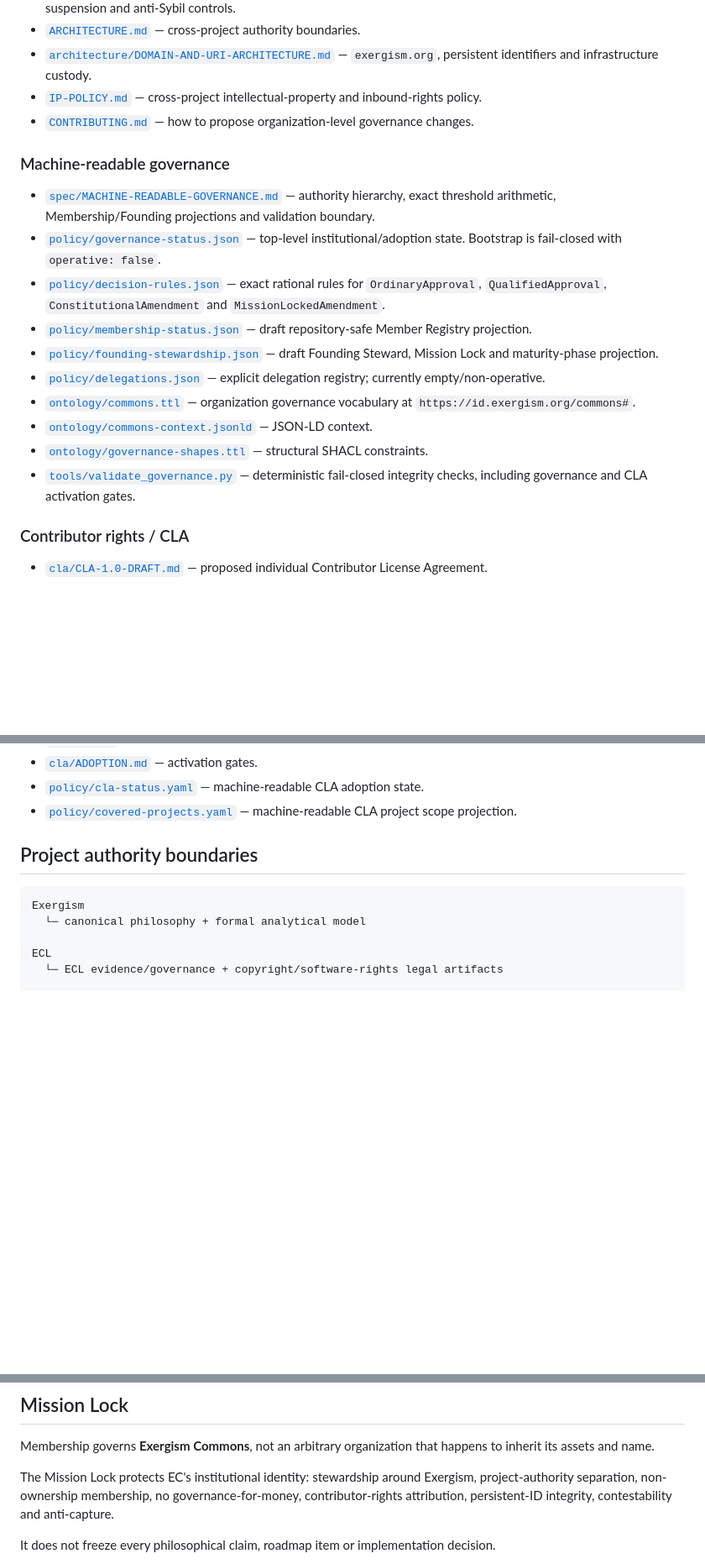
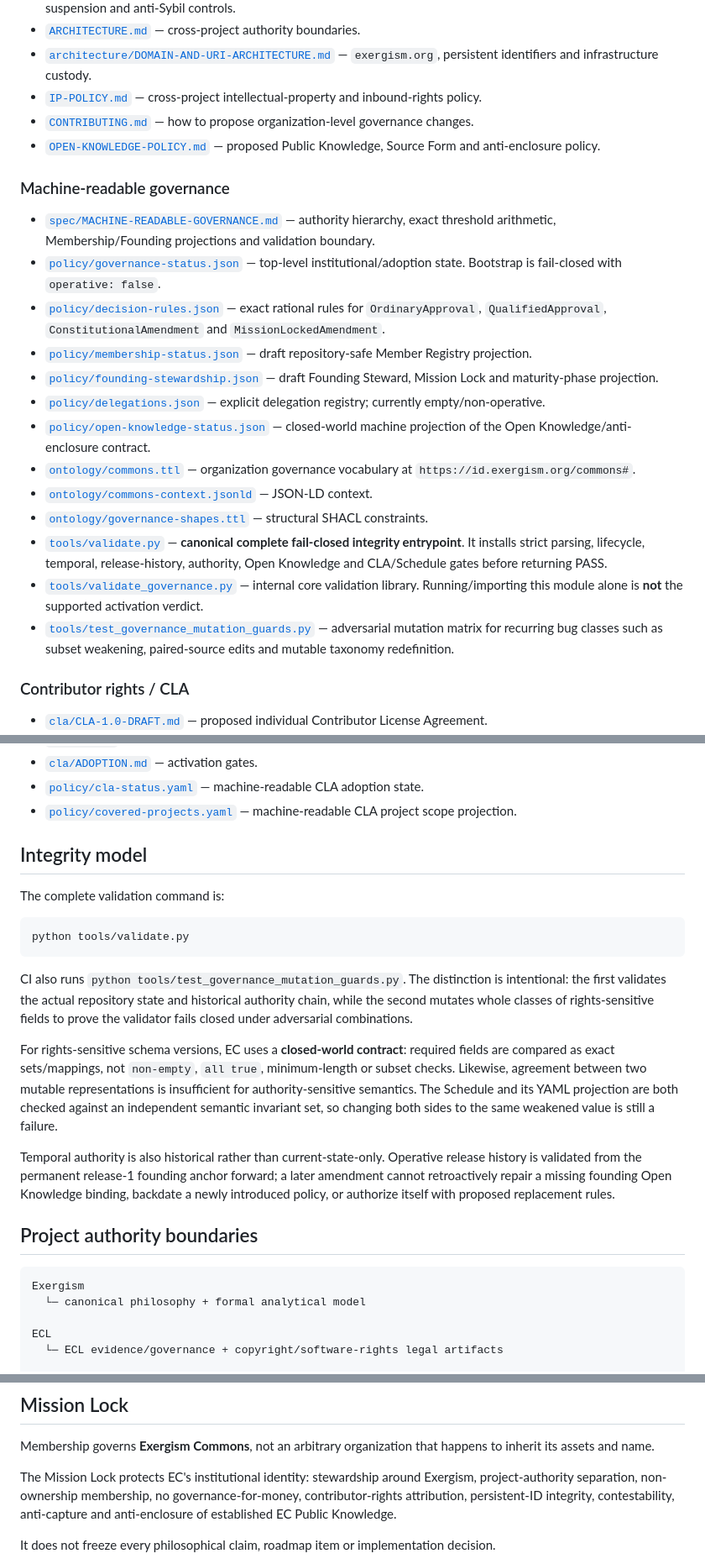
Before and after one commit to Exergism-Commons/governance, a Markdown page: README.md, 3 parts joined by grey strips. Shown at 84% size. Rendered like a GitHub page; blank space fills up the shorter version.

Commit message:
docs: make complete validator entrypoint explicit

````diff
--- a/README.md
+++ b/README.md
@@ -42,6 +42,7 @@ The machine layer enforces a reviewable subset of adopted rules. It cannot manuf
 - [`architecture/DOMAIN-AND-URI-ARCHITECTURE.md`](architecture/DOMAIN-AND-URI-ARCHITECTURE.md) — `exergism.org`, persistent identifiers and infrastructure custody.
 - [`IP-POLICY.md`](IP-POLICY.md) — cross-project intellectual-property and inbound-rights policy.
 - [`CONTRIBUTING.md`](CONTRIBUTING.md) — how to propose organization-level governance changes.
+- [`OPEN-KNOWLEDGE-POLICY.md`](OPEN-KNOWLEDGE-POLICY.md) — proposed Public Knowledge, Source Form and anti-enclosure policy.
 
 ### Machine-readable governance
 
@@ -51,10 +52,13 @@ The machine layer enforces a reviewable subset of adopted rules. It cannot manuf
 - [`policy/membership-status.json`](policy/membership-status.json) — draft repository-safe Member Registry projection.
 - [`policy/founding-stewardship.json`](policy/founding-stewardship.json) — draft Founding Steward, Mission Lock and maturity-phase projection.
 - [`policy/delegations.json`](policy/delegations.json) — explicit delegation registry; currently empty/non-operative.
+- [`policy/open-knowledge-status.json`](policy/open-knowledge-status.json) — closed-world machine projection of the Open Knowledge/anti-enclosure contract.
 - [`ontology/commons.ttl`](ontology/commons.ttl) — organization governance vocabulary at `https://id.exergism.org/commons#`.
 - [`ontology/commons-context.jsonld`](ontology/commons-context.jsonld) — JSON-LD context.
 - [`ontology/governance-shapes.ttl`](ontology/governance-shapes.ttl) — structural SHACL constraints.
-- [`tools/validate_governance.py`](tools/validate_governance.py) — deterministic fail-closed integrity checks, including governance and CLA activation gates.
+- [`tools/validate.py`](tools/validate.py) — **canonical complete fail-closed integrity entrypoint**. It installs strict parsing, lifecycle, temporal, release-history, authority, Open Knowledge and CLA/Schedule gates before returning PASS.
+- [`tools/validate_governance.py`](tools/validate_governance.py) — internal core validation library. Running/importing this module alone is **not** the supported activation verdict.
+- [`tools/test_governance_mutation_guards.py`](tools/test_governance_mutation_guards.py) — adversarial mutation matrix for recurring bug classes such as subset weakening, paired-source edits and mutable taxonomy redefinition.
 
 ### Contributor rights / CLA
 
@@ -70,6 +74,20 @@ The machine layer enforces a reviewable subset of adopted rules. It cannot manuf
 - [`cla/ADOPTION.md`](cla/ADOPTION.md) — activation gates.
 - [`policy/cla-status.yaml`](policy/cla-status.yaml) — machine-readable CLA adoption state.
 - [`policy/covered-projects.yaml`](policy/covered-projects.yaml) — machine-readable CLA project scope projection.
+
+## Integrity model
+
+The complete validation command is:
+
+```bash
+python tools/validate.py
+```
+
+CI also runs `python tools/test_governance_mutation_guards.py`. The distinction is intentional: the first validates the actual repository state and historical authority chain, while the second mutates whole classes of rights-sensitive fields to prove the validator fails closed under adversarial combinations.
+
+For rights-sensitive schema versions, EC uses a **closed-world contract**: required fields are compared as exact sets/mappings, not `non-empty`, `all true`, minimum-length or subset checks. Likewise, agreement between two mutable representations is insufficient for authority-sensitive semantics. The Schedule and its YAML projection are both checked against an independent semantic invariant set, so changing both sides to the same weakened value is still a failure.
+
+Temporal authority is also historical rather than current-state-only. Operative release history is validated from the permanent release-1 founding anchor forward; a later amendment cannot retroactively repair a missing founding Open Knowledge binding, backdate a newly introduced policy, or authorize itself with proposed replacement rules.
 
 ## Project authority boundaries
 
@@ -128,7 +146,7 @@ At F2 the founder is expected to cease having general executive primacy and reta
 
 Membership governs **Exergism Commons**, not an arbitrary organization that happens to inherit its assets and name.
 
-The Mission Lock protects EC's institutional identity: stewardship around Exergism, project-authority separation, non-ownership membership, no governance-for-money, contributor-rights attribution, persistent-ID integrity, contestability and anti-capture.
+The Mission Lock protects EC's institutional identity: stewardship around Exergism, project-authority separation, non-ownership membership, no governance-for-money, contributor-rights attribution, persistent-ID integrity, contestability, anti-capture and anti-enclosure of established EC Public Knowledge.
 
 It does not freeze every philosophical claim, roadmap item or implementation decision.
 
````
Also changed, not shown: other parts of README.md (+3 -3 lines).
